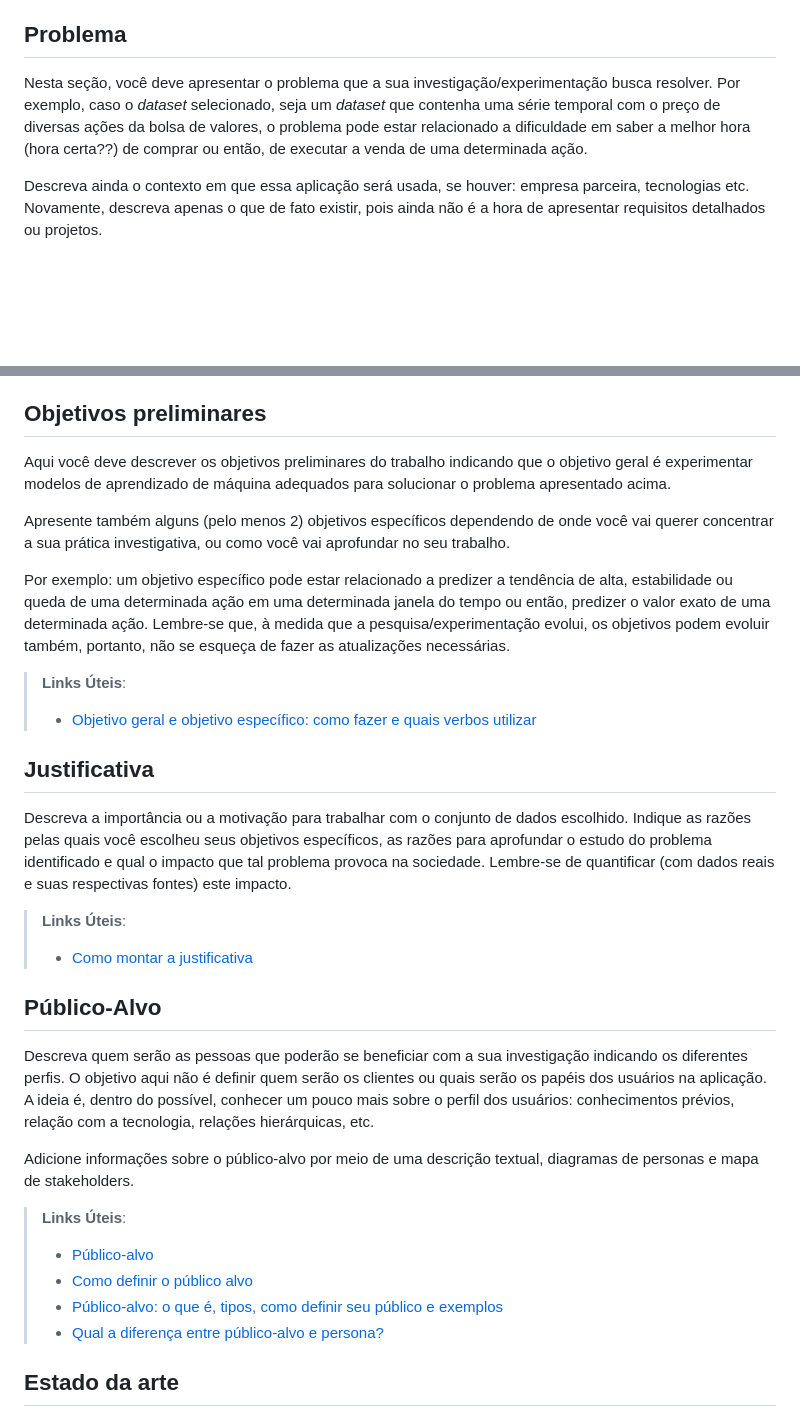
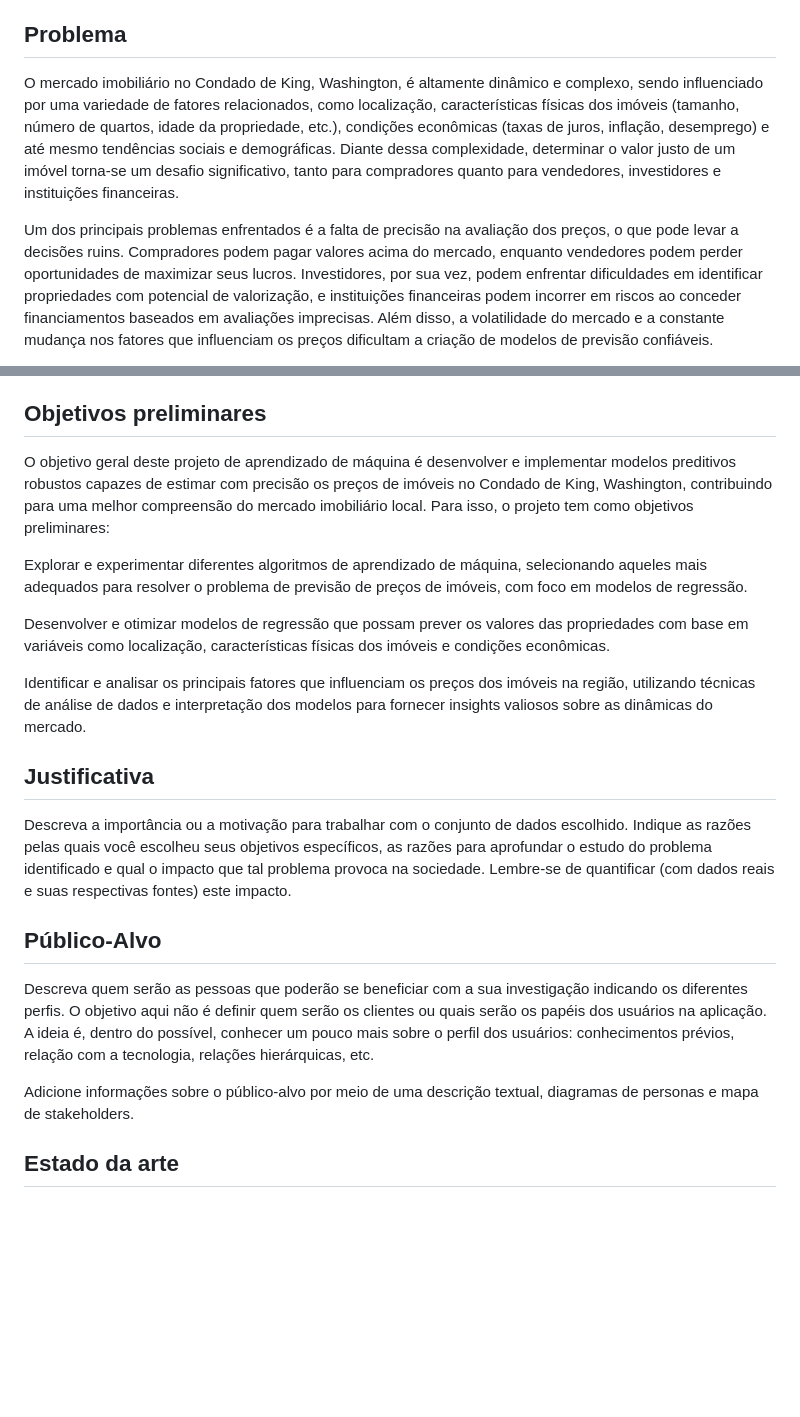
Before and after one commit to AlanFSilva/house-price-prediction, a Markdown page: docs/contexto.md, 2 parts joined by grey strips. Rendered like a GitHub page; blank space fills up the shorter version.

Commit message:
add problem to context

```diff
--- a/docs/contexto.md
+++ b/docs/contexto.md
@@ -4,7 +4,7 @@ Texto descritivo introdutório apresentando a visão geral do projeto a ser dese
 
 ## Problema
 
-Nesta seção, você deve apresentar o problema que a sua investigação/experimentação busca resolver. Por exemplo, caso o _dataset_ selecionado, seja um _dataset_ que contenha uma série temporal com o preço de diversas ações da bolsa de valores, o problema pode estar relacionado a dificuldade em saber a melhor hora (hora certa??) de comprar ou então, de executar a venda de uma determinada ação.
+O mercado imobiliário no Condado de King, Washington, é altamente dinâmico e complexo, sendo influenciado por uma variedade de fatores relacionados, como localização, características físicas dos imóveis (tamanho, número de quartos, idade da propriedade, etc.), condições econômicas (taxas de juros, inflação, desemprego) e até mesmo tendências sociais e demográficas. Diante dessa complexidade, determinar o valor justo de um imóvel torna-se um desafio significativo, tanto para compradores quanto para vendedores, investidores e instituições financeiras.
 
-Descreva ainda o contexto em que essa aplicação será usada, se houver: empresa parceira, tecnologias etc. Novamente, descreva apenas o que de fato existir, pois ainda não é a hora de apresentar requisitos  detalhados ou projetos.
+Um dos principais problemas enfrentados é a falta de precisão na avaliação dos preços, o que pode levar a decisões ruins. Compradores podem pagar valores acima do mercado, enquanto vendedores podem perder oportunidades de maximizar seus lucros. Investidores, por sua vez, podem enfrentar dificuldades em identificar propriedades com potencial de valorização, e instituições financeiras podem incorrer em riscos ao conceder financiamentos baseados em avaliações imprecisas. Além disso, a volatilidade do mercado e a constante mudança nos fatores que influenciam os preços dificultam a criação de modelos de previsão confiáveis.
 
@@ -23,22 +16,19 @@ A questão de pesquisa é a base de todo o trabalho que será desenvolvido. É e
 
 ## Objetivos preliminares
 
-Aqui você deve descrever os objetivos preliminares do trabalho indicando que o objetivo geral é experimentar modelos de aprendizado de máquina adequados para solucionar o problema apresentado acima.
+O objetivo geral deste projeto de aprendizado de máquina é desenvolver e implementar modelos preditivos robustos capazes de estimar com precisão os preços de imóveis no Condado de King, Washington, contribuindo para uma melhor compreensão do mercado imobiliário local. Para isso, o projeto tem como objetivos preliminares:
 
-Apresente também alguns (pelo menos 2) objetivos específicos dependendo de onde você vai querer concentrar a sua prática investigativa, ou como você vai aprofundar no seu trabalho.
+Explorar e experimentar diferentes algoritmos de aprendizado de máquina, selecionando aqueles mais adequados para resolver o problema de previsão de preços de imóveis, com foco em modelos de regressão.
 
-Por exemplo: um objetivo específico pode estar relacionado a predizer a tendência de alta, estabilidade ou queda de uma determinada ação em uma determinada janela do tempo ou então, predizer o valor exato de uma determinada ação.
-Lembre-se que, à medida que a pesquisa/experimentação evolui, os objetivos podem evoluir também, portanto, não se esqueça de fazer as atualizações necessárias.
+Desenvolver e otimizar modelos de regressão que possam prever os valores das propriedades com base em variáveis como localização, características físicas dos imóveis e condições econômicas.
 
-> **Links Úteis**:
-> - [Objetivo geral e objetivo específico: como fazer e quais verbos utilizar](https://blog.mettzer.com/diferenca-entre-objetivo-geral-e-objetivo-especifico/)
+Identificar e analisar os principais fatores que influenciam os preços dos imóveis na região, utilizando técnicas de análise de dados e interpretação dos modelos para fornecer insights valiosos sobre as dinâmicas do mercado.
+
 
 ## Justificativa
 
 Descreva a importância ou a motivação para trabalhar com o conjunto de dados escolhido. Indique as razões pelas quais você escolheu seus objetivos específicos, as razões para aprofundar o estudo do problema identificado e qual o impacto que tal problema provoca na sociedade. Lembre-se de quantificar (com dados reais e suas respectivas fontes) este impacto.
 
-> **Links Úteis**:
-> - [Como montar a justificativa](https://guiadamonografia.com.br/como-montar-justificativa-do-tcc/)
 
 ## Público-Alvo
 
@@ -46,11 +36,6 @@ Descreva quem serão as pessoas que poderão se beneficiar com a sua investigaç
 
 Adicione informações sobre o público-alvo por meio de uma descrição textual, diagramas de personas e mapa de stakeholders.
 
-> **Links Úteis**:
-> - [Público-alvo](https://blog.hotmart.com/pt-br/publico-alvo/)
-> - [Como definir o público alvo](https://exame.com/pme/5-dicas-essenciais-para-definir-o-publico-alvo-do-seu-negocio/)
-> - [Público-alvo: o que é, tipos, como definir seu público e exemplos](https://klickpages.com.br/blog/publico-alvo-o-que-e/)
-> - [Qual a diferença entre público-alvo e persona?](https://rockcontent.com/blog/diferenca-publico-alvo-e-persona/)
 
 ## Estado da arte
 
```
Also changed, not shown: other parts of docs/contexto.md (+0 -9 lines), 1 other file.
